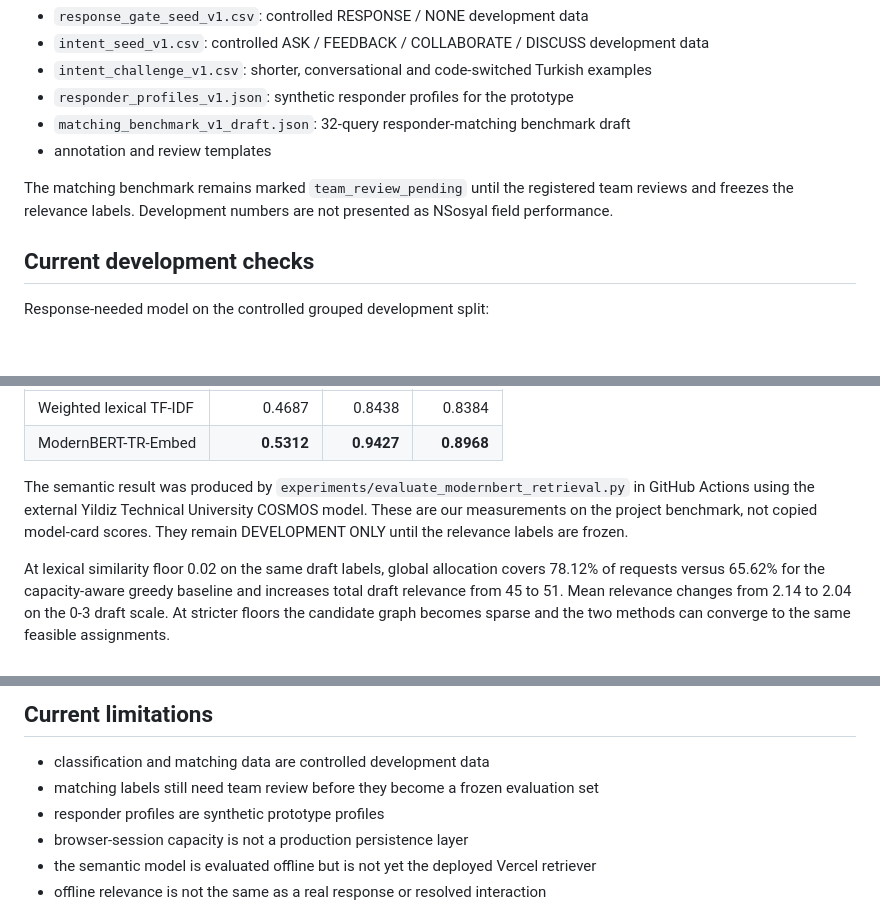
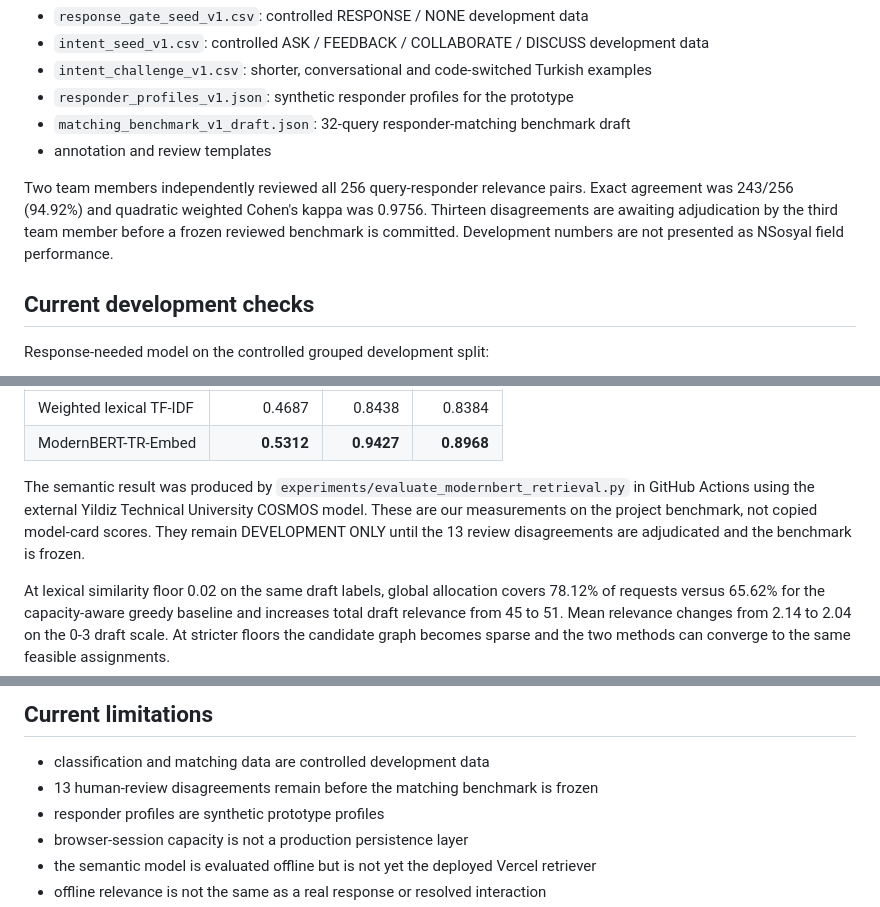
Before and after one commit to pablo228sos/niyet-nsosyal, a Markdown page: README.md, 3 parts joined by grey strips. Drawn GitHub-style; blank space fills up the shorter version.

Commit message:
record human matching review progress

```diff
--- a/README.md
+++ b/README.md
@@ -66,7 +66,7 @@ The main prototype keeps multiple unresolved requests in a short matching window
 - `matching_benchmark_v1_draft.json`: 32-query responder-matching benchmark draft
 - annotation and review templates
 
-The matching benchmark remains marked `team_review_pending` until the registered team reviews and freezes the relevance labels. Development numbers are not presented as NSosyal field performance.
+Two team members independently reviewed all 256 query-responder relevance pairs. Exact agreement was 243/256 (94.92%) and quadratic weighted Cohen's kappa was 0.9756. Thirteen disagreements are awaiting adjudication by the third team member before a frozen reviewed benchmark is committed. Development numbers are not presented as NSosyal field performance.
 
 ## Current development checks
 
@@ -86,7 +86,7 @@ Retrieval on the same draft 32-query x 8-responder benchmark:
 | Weighted lexical TF-IDF | 0.4687 | 0.8438 | 0.8384 |
 | ModernBERT-TR-Embed | **0.5312** | **0.9427** | **0.8968** |
 
-The semantic result was produced by `experiments/evaluate_modernbert_retrieval.py` in GitHub Actions using the external Yildiz Technical University COSMOS model. These are our measurements on the project benchmark, not copied model-card scores. They remain DEVELOPMENT ONLY until the relevance labels are frozen.
+The semantic result was produced by `experiments/evaluate_modernbert_retrieval.py` in GitHub Actions using the external Yildiz Technical University COSMOS model. These are our measurements on the project benchmark, not copied model-card scores. They remain DEVELOPMENT ONLY until the 13 review disagreements are adjudicated and the benchmark is frozen.
 
 At lexical similarity floor 0.02 on the same draft labels, global allocation covers 78.12% of requests versus 65.62% for the capacity-aware greedy baseline and increases total draft relevance from 45 to 51. Mean relevance changes from 2.14 to 2.04 on the 0-3 draft scale. At stricter floors the candidate graph becomes sparse and the two methods can converge to the same feasible assignments.
 
@@ -144,7 +144,7 @@ python experiments/evaluate_modernbert_retrieval.py
 ## Current limitations
 
 - classification and matching data are controlled development data
-- matching labels still need team review before they become a frozen evaluation set
+- 13 human-review disagreements remain before the matching benchmark is frozen
 - responder profiles are synthetic prototype profiles
 - browser-session capacity is not a production persistence layer
 - the semantic model is evaluated offline but is not yet the deployed Vercel retriever
```
